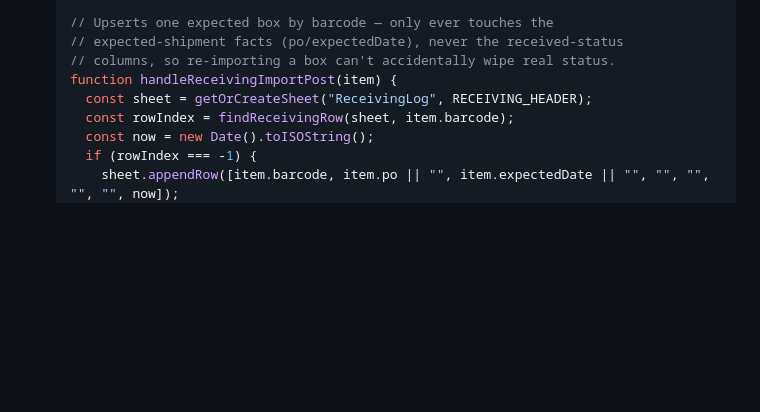
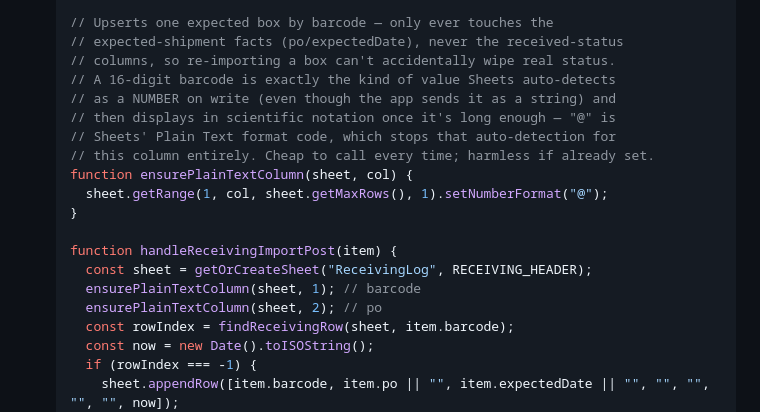
Before and after one commit to LeeGordonSnyder/Audit-project, a Markdown page: README.md, the part around the change. GitHub-like rendering; blank space fills up the shorter version.

Commit message:
Fix ReceivingLog barcodes displaying as scientific notation
16-digit barcodes are long enough that Sheets' Automatic number
format switches to scientific notation for display once a plain
digit-string value gets auto-detected as a number on write — even
though the app sends it as text. The stored value itself wasn't
corrupted (these barcodes are well under the 2^53 exact-integer
limit), but it's fragile and confusing to look at.

Added ensurePlainTextColumn(), which sets a column's number format
to "@" (Plain Text) so Sheets stops auto-detecting it as numeric at
all. Applied to both the barcode and PO columns in
handleReceivingImportPost, and since it reformats the whole column
(not just the new row), it also fixes the display on rows already
written before this fix.

Co-Authored-By: Claude Sonnet 5 <noreply@anthropic.com>
Claude-Session: https://claude.ai/code/session_01VkTUkEhJMaRP3rTvdXnuQQ

```diff
--- a/README.md
+++ b/README.md
@@ -291,8 +291,19 @@ Setup, if you're starting fresh or need to redeploy:
    // Upserts one expected box by barcode — only ever touches the
    // expected-shipment facts (po/expectedDate), never the received-status
    // columns, so re-importing a box can't accidentally wipe real status.
+   // A 16-digit barcode is exactly the kind of value Sheets auto-detects
+   // as a NUMBER on write (even though the app sends it as a string) and
+   // then displays in scientific notation once it's long enough — "@" is
+   // Sheets' Plain Text format code, which stops that auto-detection for
+   // this column entirely. Cheap to call every time; harmless if already set.
+   function ensurePlainTextColumn(sheet, col) {
+     sheet.getRange(1, col, sheet.getMaxRows(), 1).setNumberFormat("@");
+   }
+
    function handleReceivingImportPost(item) {
      const sheet = getOrCreateSheet("ReceivingLog", RECEIVING_HEADER);
+     ensurePlainTextColumn(sheet, 1); // barcode
+     ensurePlainTextColumn(sheet, 2); // po
      const rowIndex = findReceivingRow(sheet, item.barcode);
      const now = new Date().toISOString();
      if (rowIndex === -1) {
```
